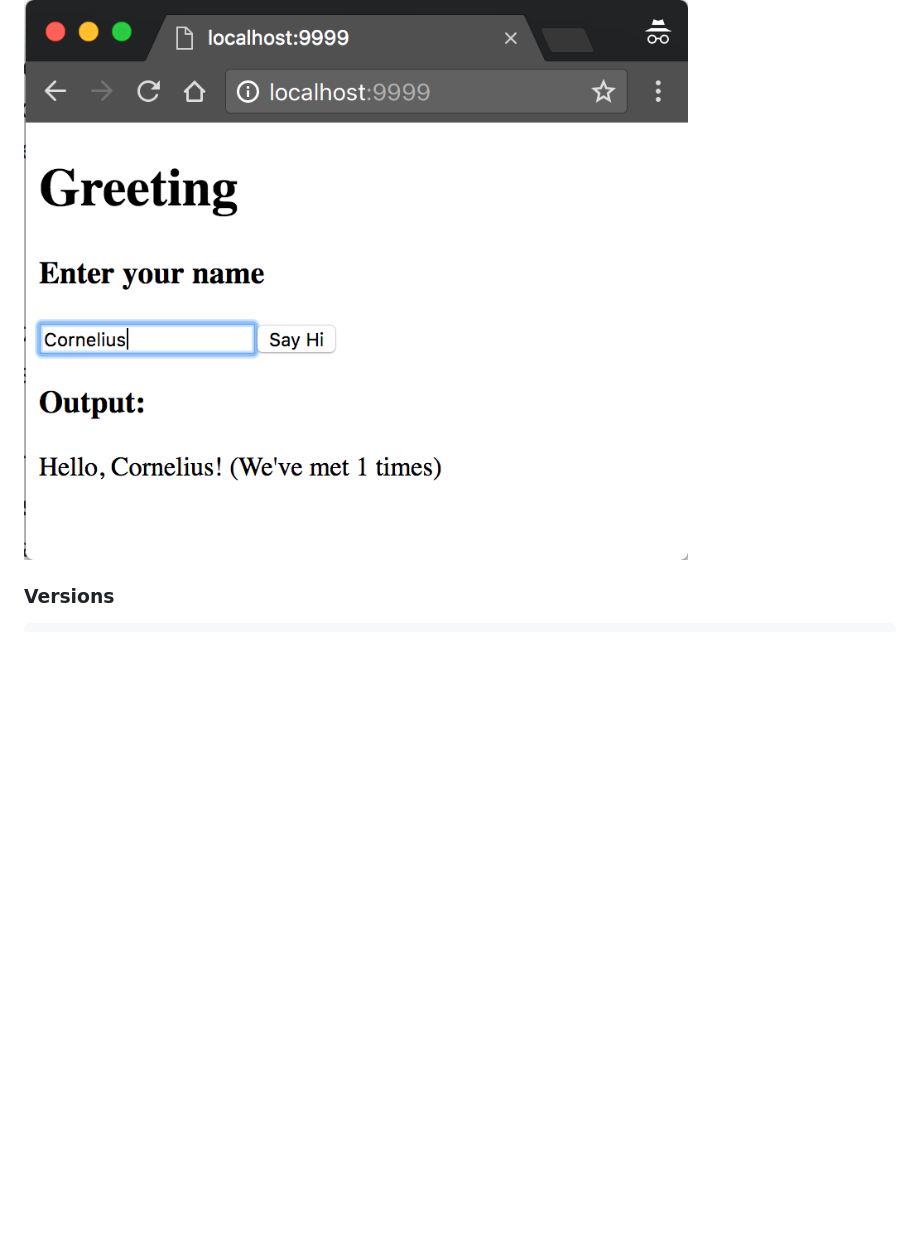
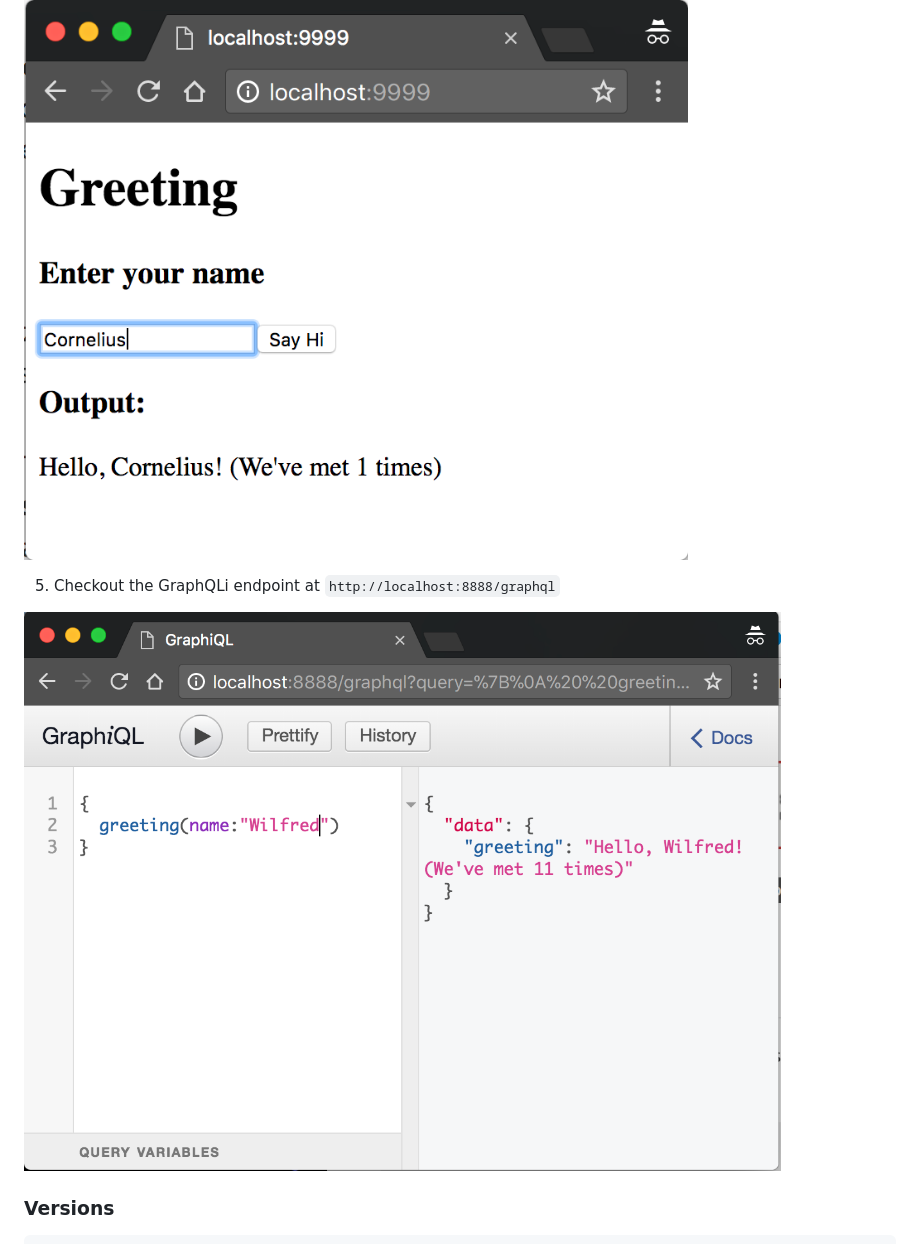
Before and after one commit to rcatlin/docker-multi-service-test, a Markdown page: README.md, the part around the change. GitHub-like rendering; pictures changed too: screenshot_graphql.png (added); blank space fills up the shorter version.

Commit message:
Added info about GraphQL endpoint to README with screenshot

````diff
--- a/README.md
+++ b/README.md
@@ -37,6 +37,10 @@ You should see the front-end form where you can enter a name for a greeting.
 
 ![Form Screenshot](https://github.com/rcatlin/docker-multi-service-test/raw/master/screenshot.png)
 
+5) Checkout the GraphQLi endpoint at `http://localhost:8888/graphql`
+
+![Form Screenshot](https://github.com/rcatlin/docker-multi-service-test/raw/master/screenshot_graphql.png)
+
 ### Versions
 
 ```bash
````
